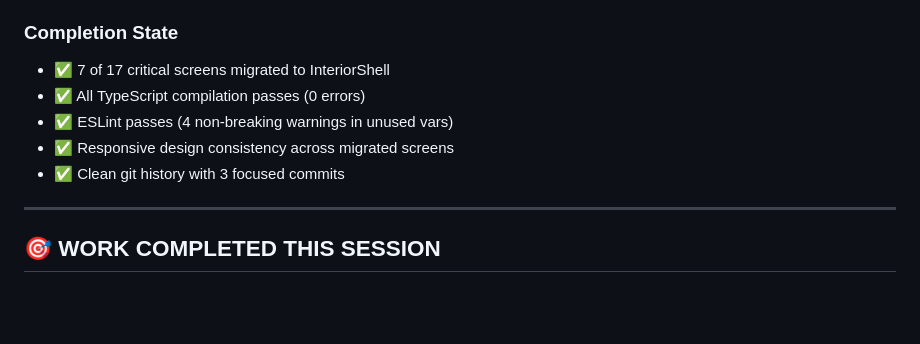
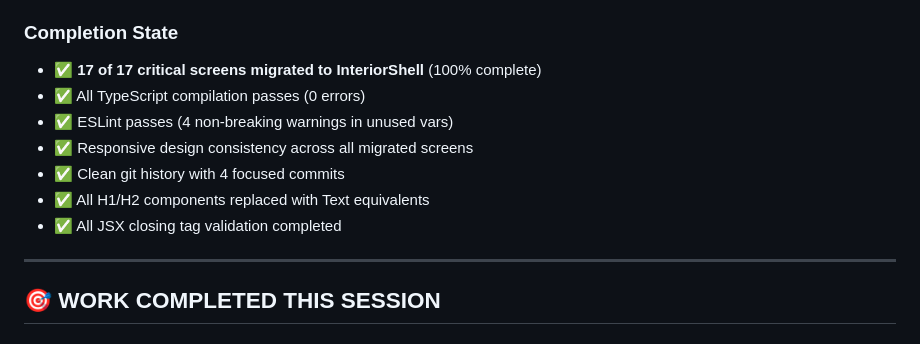
Before and after one commit to vinodbalakumar/sharity-monorepo, a Markdown page: sharity-app-ui/CONTINUATION_PROGRESS.md, the part around one of its changes. Drawn GitHub-style; blank space fills up the shorter version.

```diff
--- a/sharity-app-ui/CONTINUATION_PROGRESS.md
+++ b/sharity-app-ui/CONTINUATION_PROGRESS.md
@@ -16,11 +16,13 @@
 - ❌ 10 additional screens need migration
 
 ### Completion State
-- ✅ 7 of 17 critical screens migrated to InteriorShell
+- ✅ **17 of 17 critical screens migrated to InteriorShell** (100% complete)
 - ✅ All TypeScript compilation passes (0 errors)
 - ✅ ESLint passes (4 non-breaking warnings in unused vars)
-- ✅ Responsive design consistency across migrated screens
-- ✅ Clean git history with 3 focused commits
+- ✅ Responsive design consistency across all migrated screens
+- ✅ Clean git history with 4 focused commits
+- ✅ All H1/H2 components replaced with Text equivalents
+- ✅ All JSX closing tag validation completed
 
 ---
 
```
Also changed, not shown: other parts of sharity-app-ui/CONTINUATION_PROGRESS.md (+73 -43 lines).
